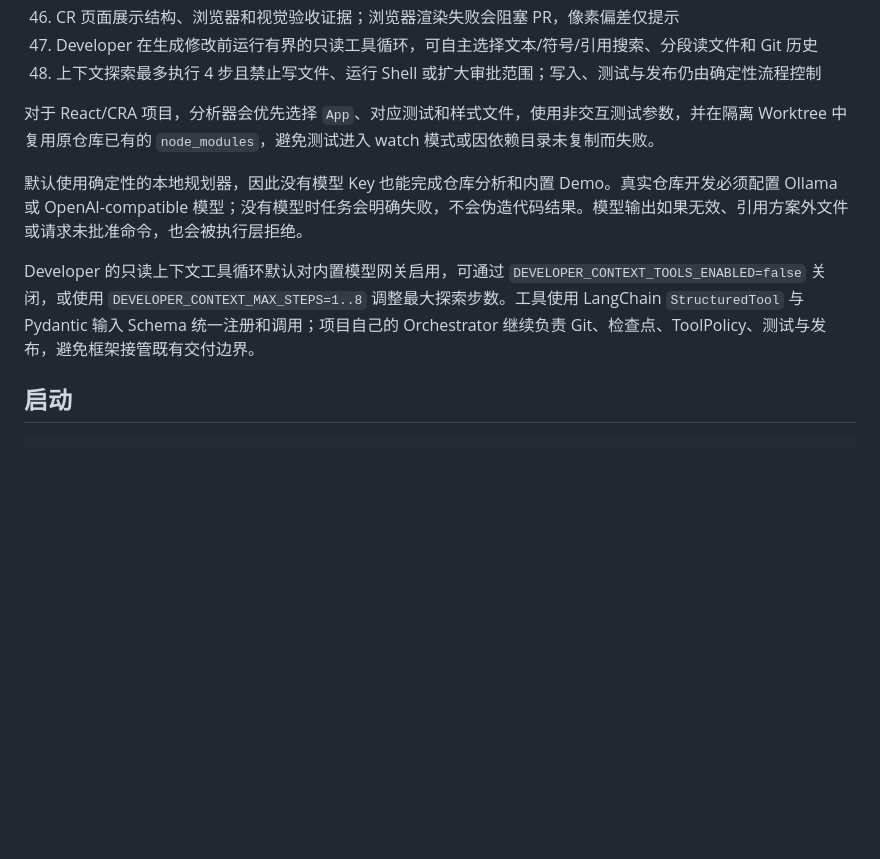
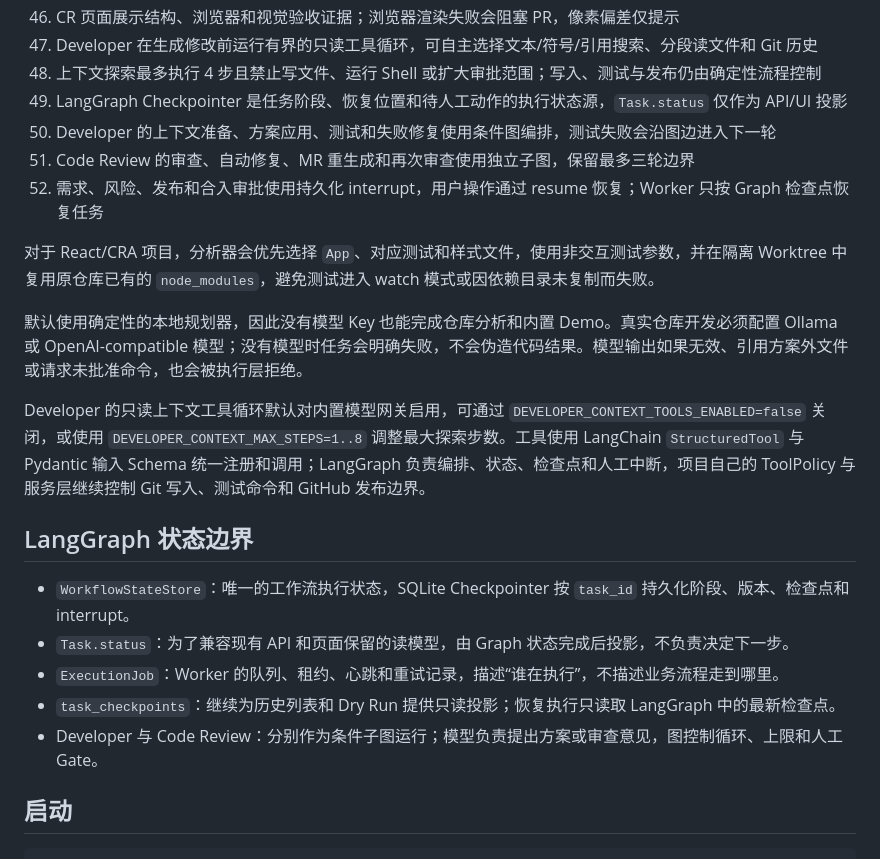
Before and after one commit to jeff-jayden/auto_dev_agent, a Markdown page: README.md, the part around the change. Rendered like a GitHub page; blank space fills up the shorter version.

Commit message:
文档：说明 LangGraph 单一状态边界

```diff
--- a/README.md
+++ b/README.md
@@ -50,12 +50,24 @@
 46. CR 页面展示结构、浏览器和视觉验收证据；浏览器渲染失败会阻塞 PR，像素偏差仅提示
 47. Developer 在生成修改前运行有界的只读工具循环，可自主选择文本/符号/引用搜索、分段读文件和 Git 历史
 48. 上下文探索最多执行 4 步且禁止写文件、运行 Shell 或扩大审批范围；写入、测试与发布仍由确定性流程控制
+49. LangGraph Checkpointer 是任务阶段、恢复位置和待人工动作的执行状态源，`Task.status` 仅作为 API/UI 投影
+50. Developer 的上下文准备、方案应用、测试和失败修复使用条件图编排，测试失败会沿图边进入下一轮
+51. Code Review 的审查、自动修复、MR 重生成和再次审查使用独立子图，保留最多三轮边界
+52. 需求、风险、发布和合入审批使用持久化 interrupt，用户操作通过 resume 恢复；Worker 只按 Graph 检查点恢复任务
 
 对于 React/CRA 项目，分析器会优先选择 `App`、对应测试和样式文件，使用非交互测试参数，并在隔离 Worktree 中复用原仓库已有的 `node_modules`，避免测试进入 watch 模式或因依赖目录未复制而失败。
 
 默认使用确定性的本地规划器，因此没有模型 Key 也能完成仓库分析和内置 Demo。真实仓库开发必须配置 Ollama 或 OpenAI-compatible 模型；没有模型时任务会明确失败，不会伪造代码结果。模型输出如果无效、引用方案外文件或请求未批准命令，也会被执行层拒绝。
 
-Developer 的只读上下文工具循环默认对内置模型网关启用，可通过 `DEVELOPER_CONTEXT_TOOLS_ENABLED=false` 关闭，或使用 `DEVELOPER_CONTEXT_MAX_STEPS=1..8` 调整最大探索步数。工具使用 LangChain `StructuredTool` 与 Pydantic 输入 Schema 统一注册和调用；项目自己的 Orchestrator 继续负责 Git、检查点、ToolPolicy、测试与发布，避免框架接管既有交付边界。
+Developer 的只读上下文工具循环默认对内置模型网关启用，可通过 `DEVELOPER_CONTEXT_TOOLS_ENABLED=false` 关闭，或使用 `DEVELOPER_CONTEXT_MAX_STEPS=1..8` 调整最大探索步数。工具使用 LangChain `StructuredTool` 与 Pydantic 输入 Schema 统一注册和调用；LangGraph 负责编排、状态、检查点和人工中断，项目自己的 ToolPolicy 与服务层继续控制 Git 写入、测试命令和 GitHub 发布边界。
+
+## LangGraph 状态边界
+
+- `WorkflowStateStore`：唯一的工作流执行状态，SQLite Checkpointer 按 `task_id` 持久化阶段、版本、检查点和 interrupt。
+- `Task.status`：为了兼容现有 API 和页面保留的读模型，由 Graph 状态完成后投影，不负责决定下一步。
+- `ExecutionJob`：Worker 的队列、租约、心跳和重试记录，描述“谁在执行”，不描述业务流程走到哪里。
+- `task_checkpoints`：继续为历史列表和 Dry Run 提供只读投影；恢复执行只读取 LangGraph 中的最新检查点。
+- Developer 与 Code Review：分别作为条件子图运行；模型负责提出方案或审查意见，图控制循环、上限和人工 Gate。
 
 ## 启动
 
```
